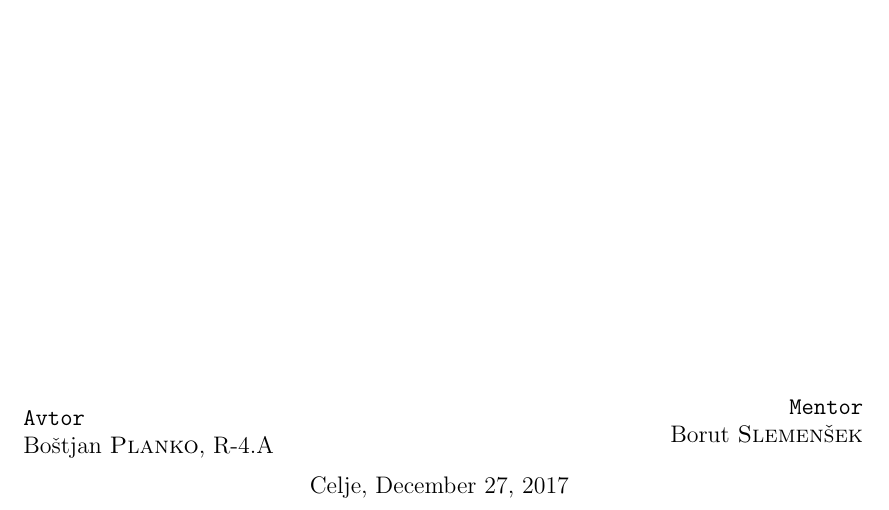
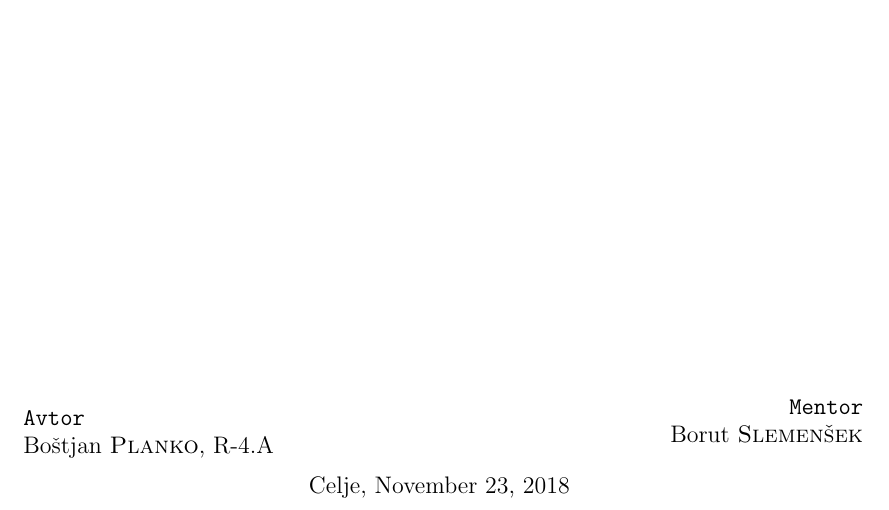
Before and after one commit to plankobostjan/smartGarageDoors, a LaTeX document (LaTeX/main.tex): part of page 1 of 6, cut so that both start at the same text. Compiled offline with pdfLaTeX.

Commit message:
main.tex updated

```diff
--- a/LaTeX/main.tex
+++ b/LaTeX/main.tex
@@ -162,7 +162,7 @@
 	\begin{minipage}{0.5\textwidth}
 		\begin{center}
 		    \vspace{3mm}
-			\large{Celje, December 27, 2017}
+			\large{Celje, \today}
 		\end{center}
 	\end{minipage}
 	\fancyfoot{}
```
Also changed, not shown: LaTeX/main.pdf, 2 other files.
